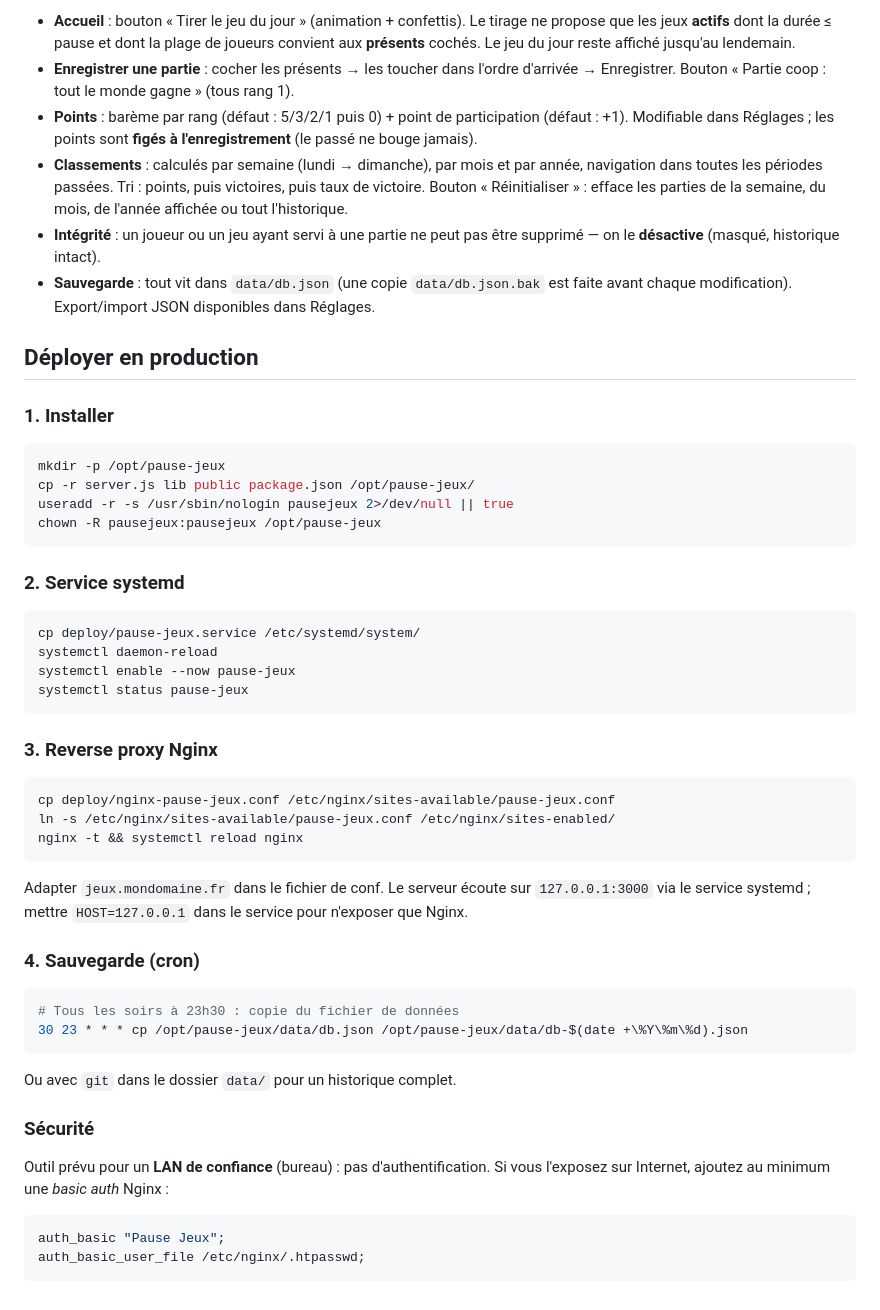
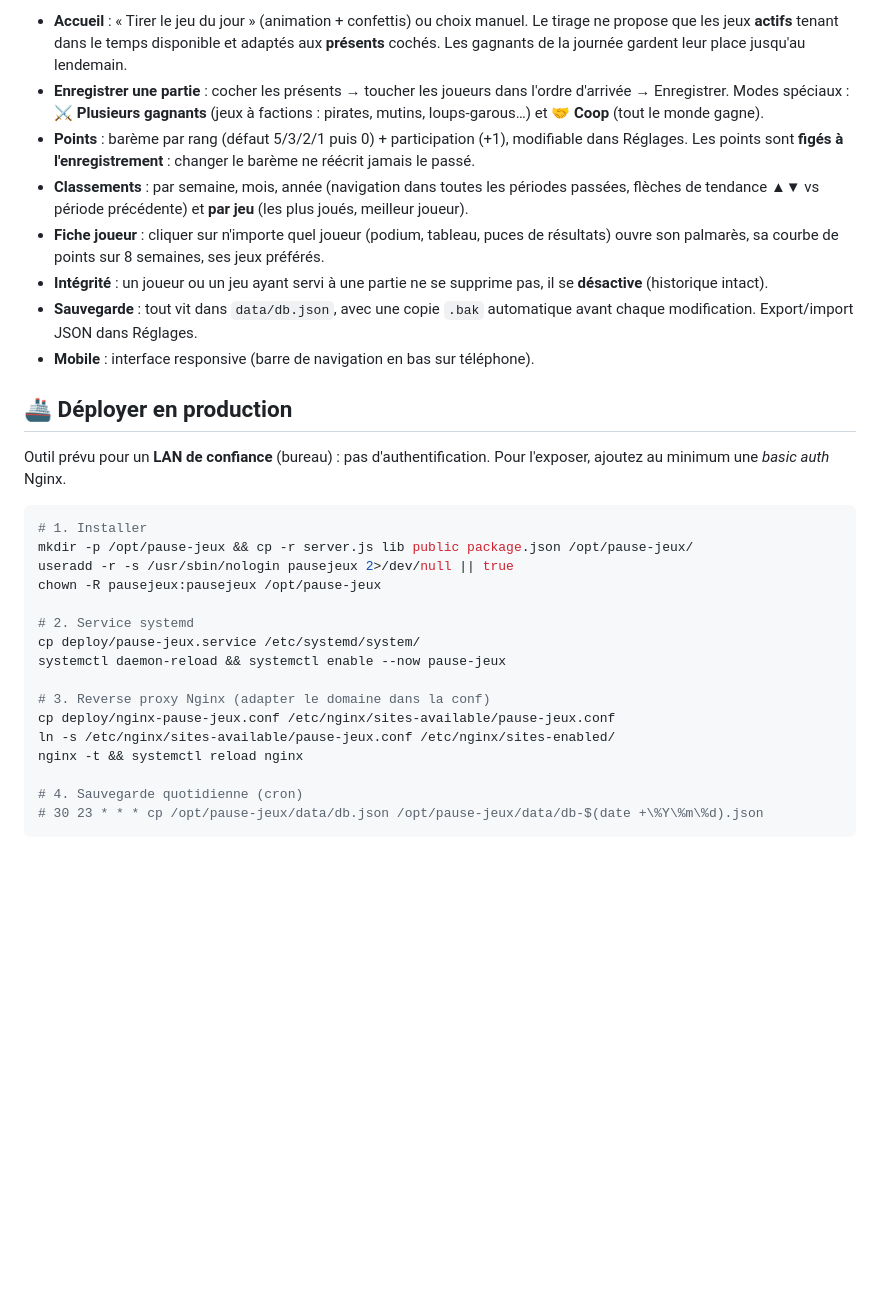
Before and after one commit to maxter072/jeuxsociete, a Markdown page: README.md, the part around one of its changes. GitHub-like rendering; blank space fills up the shorter version.

Commit message:
README : refonte orientée démarrage simple + workflow git local/GitHub
Co-Authored-By: Claude Code <noreply@anthropic.com>

````diff
--- a/README.md
+++ b/README.md
@@ -52,65 +91,43 @@ deploy/              Exemples systemd + Nginx pour la production
 
-- **Accueil** : bouton « Tirer le jeu du jour » (animation + confettis). Le tirage ne propose
-  que les jeux **actifs** dont la durée ≤ pause et dont la plage de joueurs convient aux **présents**
-  cochés. Le jeu du jour reste affiché jusqu'au lendemain.
-- **Enregistrer une partie** : cocher les présents → les toucher dans l'ordre d'arrivée → Enregistrer.
-  Bouton « Partie coop : tout le monde gagne » (tous rang 1).
-- **Points** : barème par rang (défaut : 5/3/2/1 puis 0) + point de participation (défaut : +1).
-  Modifiable dans Réglages ; les points sont **figés à l'enregistrement** (le passé ne bouge jamais).
-- **Classements** : calculés par semaine (lundi → dimanche), par mois et par année,
-  navigation dans toutes les périodes passées. Tri : points, puis victoires, puis taux de victoire.
-  Bouton « Réinitialiser » : efface les parties de la semaine, du mois, de l'année affichée ou tout l'historique.
-- **Intégrité** : un joueur ou un jeu ayant servi à une partie ne peut pas être supprimé —
-  on le **désactive** (masqué, historique intact).
-- **Sauvegarde** : tout vit dans `data/db.json` (une copie `data/db.json.bak` est faite avant
-  chaque modification). Export/import JSON disponibles dans Réglages.
+- **Accueil** : « Tirer le jeu du jour » (animation + confettis) ou choix manuel.
+  Le tirage ne propose que les jeux **actifs** tenant dans le temps disponible
+  et adaptés aux **présents** cochés. Les gagnants de la journée gardent leur place jusqu'au lendemain.
+- **Enregistrer une partie** : cocher les présents → toucher les joueurs dans l'ordre
+  d'arrivée → Enregistrer. Modes spéciaux : **⚔️ Plusieurs gagnants** (jeux à factions
+  : pirates, mutins, loups-garous…) et **🤝 Coop** (tout le monde gagne).
+- **Points** : barème par rang (défaut 5/3/2/1 puis 0) + participation (+1),
+  modifiable dans Réglages. Les points sont **figés à l'enregistrement** :
+  changer le barème ne réécrit jamais le passé.
+- **Classements** : par semaine, mois, année (navigation dans toutes les périodes passées,
+  flèches de tendance ▲▼ vs période précédente) et **par jeu** (les plus joués, meilleur joueur).
+- **Fiche joueur** : cliquer sur n'importe quel joueur (podium, tableau, puces de
+  résultats) ouvre son palmarès, sa courbe de points sur 8 semaines, ses jeux préférés.
+- **Intégrité** : un joueur ou un jeu ayant servi à une partie ne se supprime pas,
+  il se **désactive** (historique intact).
+- **Sauvegarde** : tout vit dans `data/db.json`, avec une copie `.bak` automatique
+  avant chaque modification. Export/import JSON dans Réglages.
+- **Mobile** : interface responsive (barre de navigation en bas sur téléphone).
 
-## Déployer en production
+## 🚢 Déployer en production
 
-### 1. Installer
+Outil prévu pour un **LAN de confiance** (bureau) : pas d'authentification.
+Pour l'exposer, ajoutez au minimum une *basic auth* Nginx.
 
 ```bash
-mkdir -p /opt/pause-jeux
-cp -r server.js lib public package.json /opt/pause-jeux/
+# 1. Installer
+mkdir -p /opt/pause-jeux && cp -r server.js lib public package.json /opt/pause-jeux/
 useradd -r -s /usr/sbin/nologin pausejeux 2>/dev/null || true
 chown -R pausejeux:pausejeux /opt/pause-jeux
-```
 
-### 2. Service systemd
+# 2. Service systemd
+cp deploy/pause-jeux.service /etc/systemd/system/
+systemctl daemon-reload && systemctl enable --now pause-jeux
 
-```bash
-cp deploy/pause-jeux.service /etc/systemd/system/
-systemctl daemon-reload
-systemctl enable --now pause-jeux
-systemctl status pause-jeux
-```
-
-### 3. Reverse proxy Nginx
-
-```bash
+# 3. Reverse proxy Nginx (adapter le domaine dans la conf)
 cp deploy/nginx-pause-jeux.conf /etc/nginx/sites-available/pause-jeux.conf
 ln -s /etc/nginx/sites-available/pause-jeux.conf /etc/nginx/sites-enabled/
 nginx -t && systemctl reload nginx
+
+# 4. Sauvegarde quotidienne (cron)
+# 30 23 * * * cp /opt/pause-jeux/data/db.json /opt/pause-jeux/data/db-$(date +\%Y\%m\%d).json
 ```
-
-Adapter `jeux.mondomaine.fr` dans le fichier de conf. Le serveur écoute sur `127.0.0.1:3000`
-via le service systemd ; mettre `HOST=127.0.0.1` dans le service pour n'exposer que Nginx.
-
-### 4. Sauvegarde (cron)
-
-```bash
-# Tous les soirs à 23h30 : copie du fichier de données
-30 23 * * * cp /opt/pause-jeux/data/db.json /opt/pause-jeux/data/db-$(date +\%Y\%m\%d).json
-```
-
-Ou avec `git` dans le dossier `data/` pour un historique complet.
-
-### Sécurité
-
-Outil prévu pour un **LAN de confiance** (bureau) : pas d'authentification. Si vous l'exposez
-sur Internet, ajoutez au minimum une *basic auth* Nginx :
-
-```nginx
-auth_basic "Pause Jeux";
-auth_basic_user_file /etc/nginx/.htpasswd;
-```
````
Also changed, not shown: other parts of README.md (+61 -22 lines).
